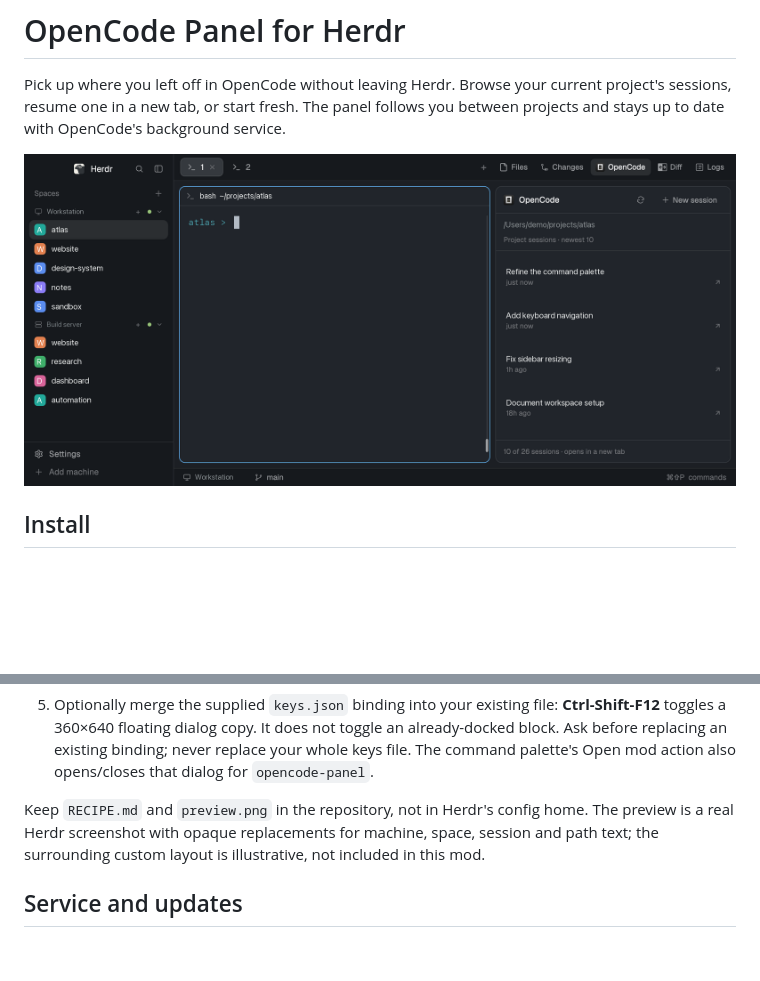
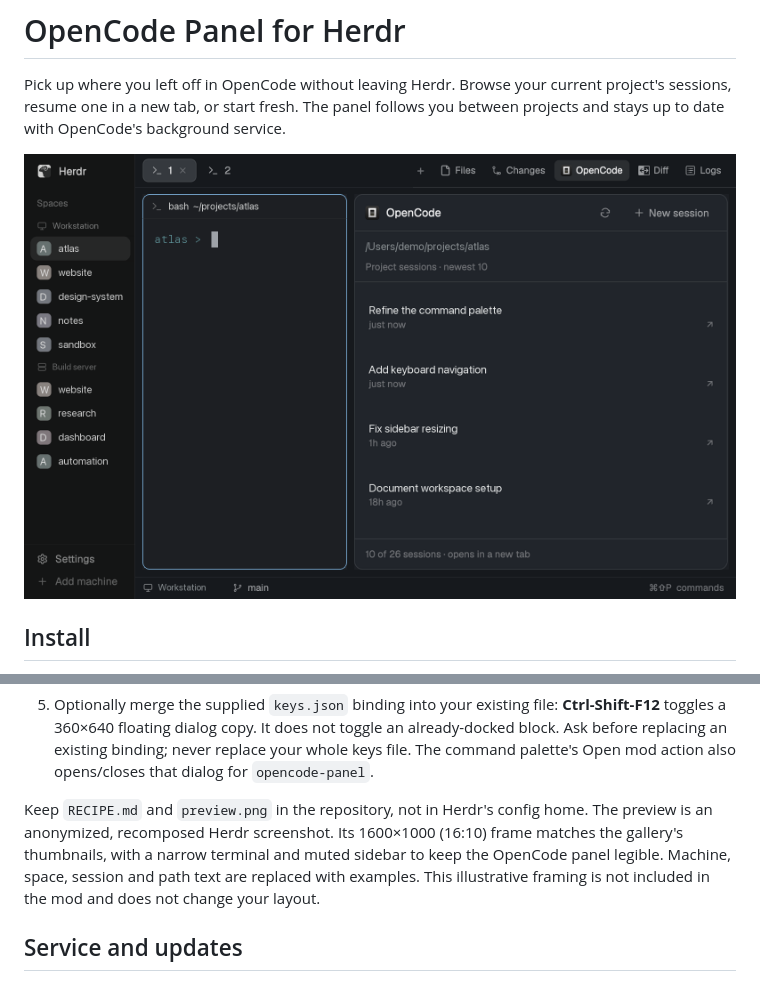
Before and after one commit to chetan/herdr-opencode-panel, a Markdown page: README.md, 2 parts joined by grey strips. Rendered like a GitHub page; pictures changed too: preview.png; blank space fills up the shorter version.

Commit message:
docs: reframe preview for Herdr gallery thumbnails

```diff
--- a/README.md
+++ b/README.md
@@ -44,9 +44,11 @@ boundary. Install only code you trust.
    also opens/closes that dialog for `opencode-panel`.
 
 Keep `RECIPE.md` and `preview.png` in the repository, not in Herdr's config home.
-The preview is a real Herdr screenshot with opaque replacements for machine,
-space, session and path text; the surrounding custom layout is illustrative,
-not included in this mod.
+The preview is an anonymized, recomposed Herdr screenshot. Its 1600×1000 (16:10)
+frame matches the gallery's thumbnails, with a narrow terminal and muted sidebar
+to keep the OpenCode panel legible. Machine, space, session and path text are
+replaced with examples. This illustrative framing is not included in the mod
+and does not change your layout.
 
 ## Service and updates
 
```
Also changed, not shown: RECIPE.md (+4 -0 lines).
